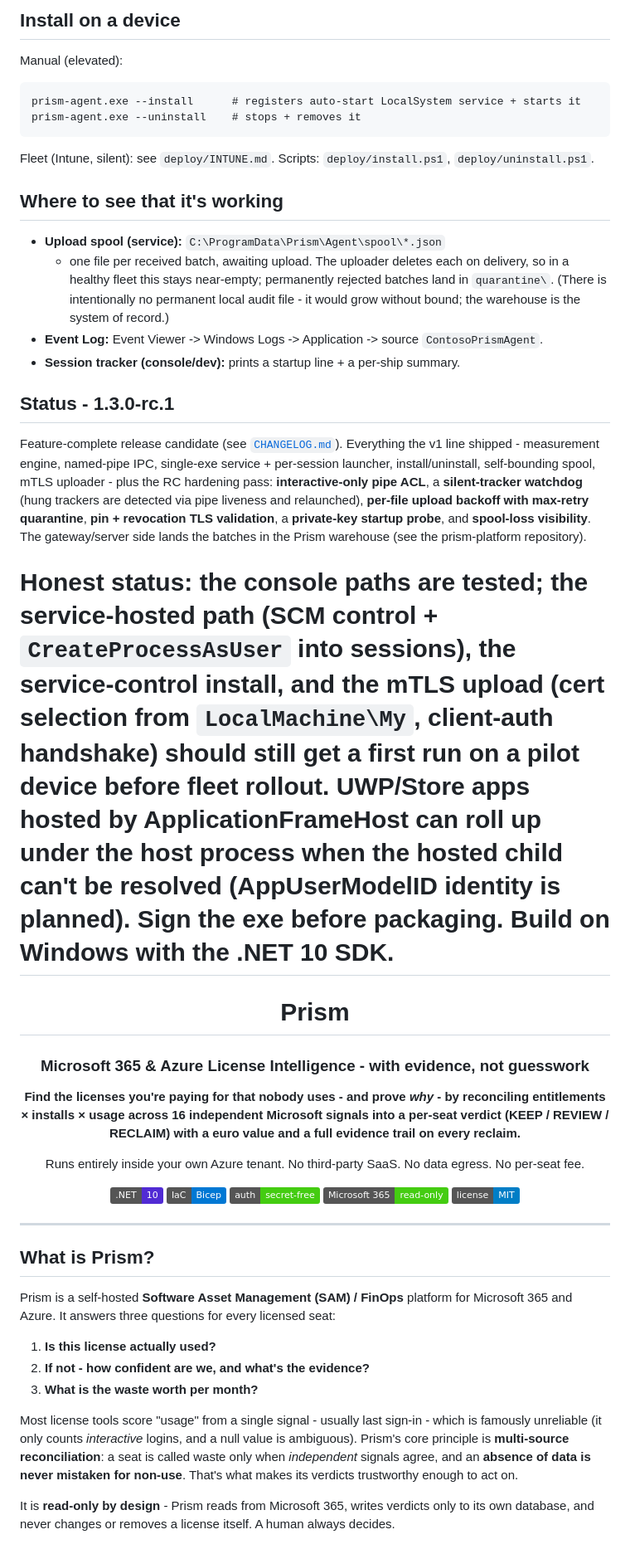
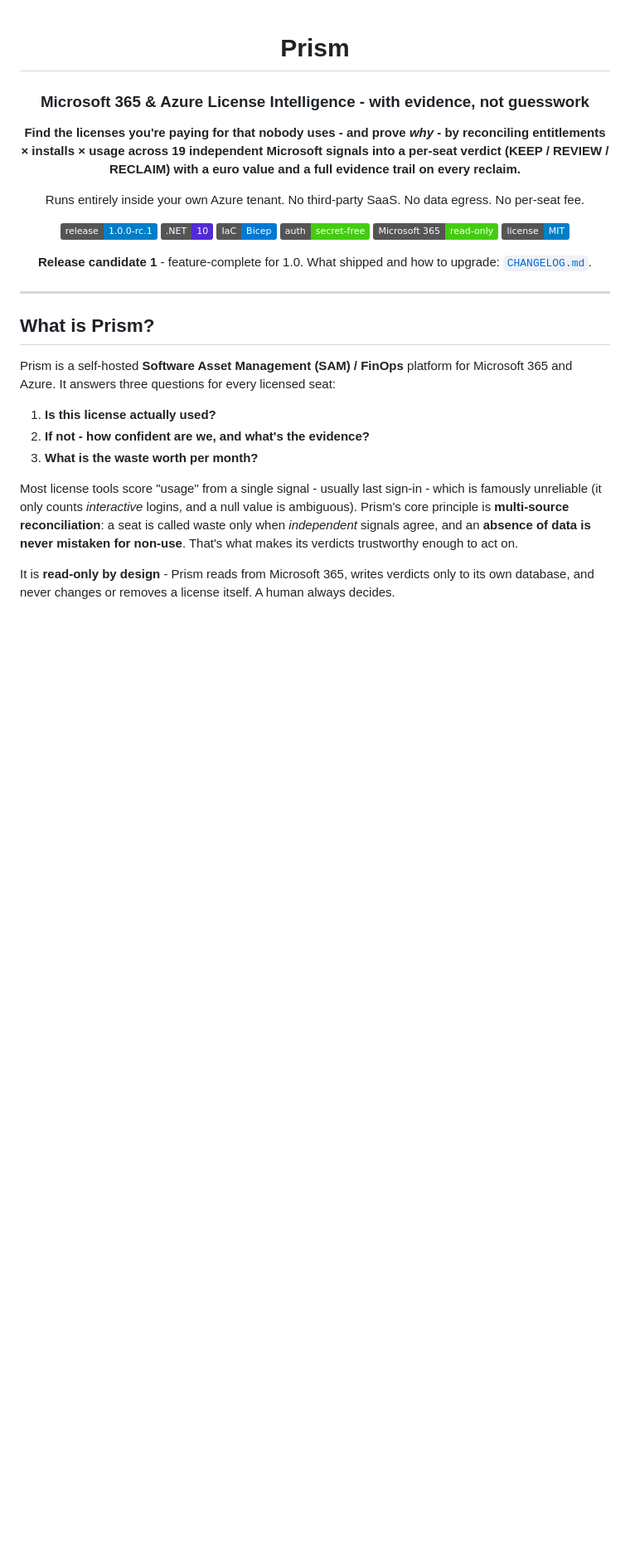
Before and after one commit to joaogcpereira/Prism, a Markdown page: README.md, the part around one of its changes. Shown at 83% size. Drawn GitHub-style; badges without logos; blank space fills up the shorter version.

````diff
--- a/README.md
+++ b/README.md
@@ -78,58 +1,21 @@ dotnet publish src/Prism.Agent -c Release -r win-arm64 /p:PublishAot=true
-## Install on a device
-
-Manual (elevated):
-```
-prism-agent.exe --install      # registers auto-start LocalSystem service + starts it
-prism-agent.exe --uninstall    # stops + removes it
-```
-
-Fleet (Intune, silent): see `deploy/INTUNE.md`. Scripts: `deploy/install.ps1`,
-`deploy/uninstall.ps1`.
-
-## Where to see that it's working
-
-- **Upload spool (service):** `C:\ProgramData\Prism\Agent\spool\*.json`
-  - one file per received batch, awaiting upload. The uploader deletes each on
-  delivery, so in a healthy fleet this stays near-empty; permanently rejected
-  batches land in `quarantine\`. (There is intentionally no permanent local
-  audit file - it would grow without bound; the warehouse is the system of record.)
-- **Event Log:** Event Viewer -> Windows Logs -> Application -> source `ContosoPrismAgent`.
-- **Session tracker (console/dev):** prints a startup line + a per-ship summary.
-
-## Status - 1.3.0-rc.1
-
-Feature-complete release candidate (see [`CHANGELOG.md`](CHANGELOG.md)). Everything the
-v1 line shipped - measurement engine, named-pipe IPC, single-exe service + per-session
-launcher, install/uninstall, self-bounding spool, mTLS uploader - plus the RC hardening
-pass: **interactive-only pipe ACL**, a **silent-tracker watchdog** (hung trackers are
-detected via pipe liveness and relaunched), **per-file upload backoff with max-retry
-quarantine**, **pin + revocation TLS validation**, a **private-key startup probe**, and
-**spool-loss visibility**. The gateway/server side lands the batches in the Prism
-warehouse (see the prism-platform repository).
-
-**Honest status:** the console paths are tested; the service-hosted path (SCM control +
-`CreateProcessAsUser` into sessions), the service-control install, and the mTLS upload
-(cert selection from `LocalMachine\My`, client-auth handshake) should still get a first
-run on a **pilot device** before fleet rollout. UWP/Store apps hosted by
-ApplicationFrameHost can roll up under the host process when the hosted child can't be
-resolved (AppUserModelID identity is planned). Sign the exe before packaging. Build on
-Windows with the .NET 10 SDK.
-=======
 <div align="center">
 
 # Prism
 
 ### Microsoft 365 & Azure License Intelligence - with evidence, not guesswork
 
-**Find the licenses you're paying for that nobody uses - and prove *why* - by reconciling entitlements × installs × usage across 16 independent Microsoft signals into a per-seat verdict (KEEP / REVIEW / RECLAIM) with a euro value and a full evidence trail on every reclaim.**
+**Find the licenses you're paying for that nobody uses - and prove *why* - by reconciling entitlements × installs × usage across 19 independent Microsoft signals into a per-seat verdict (KEEP / REVIEW / RECLAIM) with a euro value and a full evidence trail on every reclaim.**
 
 Runs entirely inside your own Azure tenant. No third-party SaaS. No data egress. No per-seat fee.
 
+![Release: 1.0.0-rc.1](https://img.shields.io/badge/release-1.0.0--rc.1-blue)
 ![.NET 10](https://img.shields.io/badge/.NET-10-512BD4)
 ![IaC: Bicep](https://img.shields.io/badge/IaC-Bicep-0078D4)
 ![Auth: Managed Identity](https://img.shields.io/badge/auth-secret--free-brightgreen)
 ![Access: read-only](https://img.shields.io/badge/Microsoft%20365-read--only-brightgreen)
 ![License: MIT](https://img.shields.io/badge/license-MIT-informational)
+
+**Release candidate 1** - feature-complete for 1.0. What shipped and how to upgrade: [`CHANGELOG.md`](CHANGELOG.md).
 
 </div>
 
````
Also changed, not shown: other parts of README.md (+17 -85 lines).
